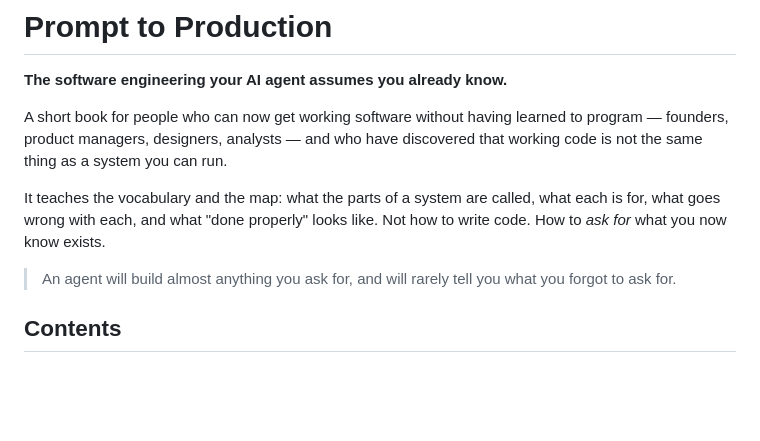
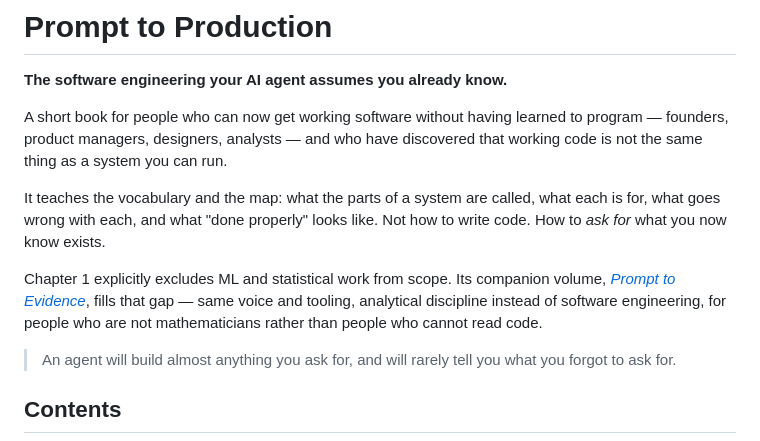
Before and after one commit to alpibrusl/prompt-to-production, a Markdown page: README.md, the part around the change. Drawn GitHub-style; blank space fills up the shorter version.

Commit message:
README: cross-reference the Prompt to Evidence companion volume

```diff
--- a/README.md
+++ b/README.md
@@ -9,6 +9,13 @@ discovered that working code is not the same thing as a system you can run.
 It teaches the vocabulary and the map: what the parts of a system are called,
 what each is for, what goes wrong with each, and what "done properly" looks
 like. Not how to write code. How to *ask for* what you now know exists.
+
+Chapter 1 explicitly excludes ML and statistical work from scope. Its
+companion volume, [*Prompt to
+Evidence*](https://github.com/alpibrusl/prompt-to-evidence), fills that gap
+— same voice and tooling, analytical discipline instead of software
+engineering, for people who are not mathematicians rather than people who
+cannot read code.
 
 > An agent will build almost anything you ask for, and will rarely tell you what
 > you forgot to ask for.
```
